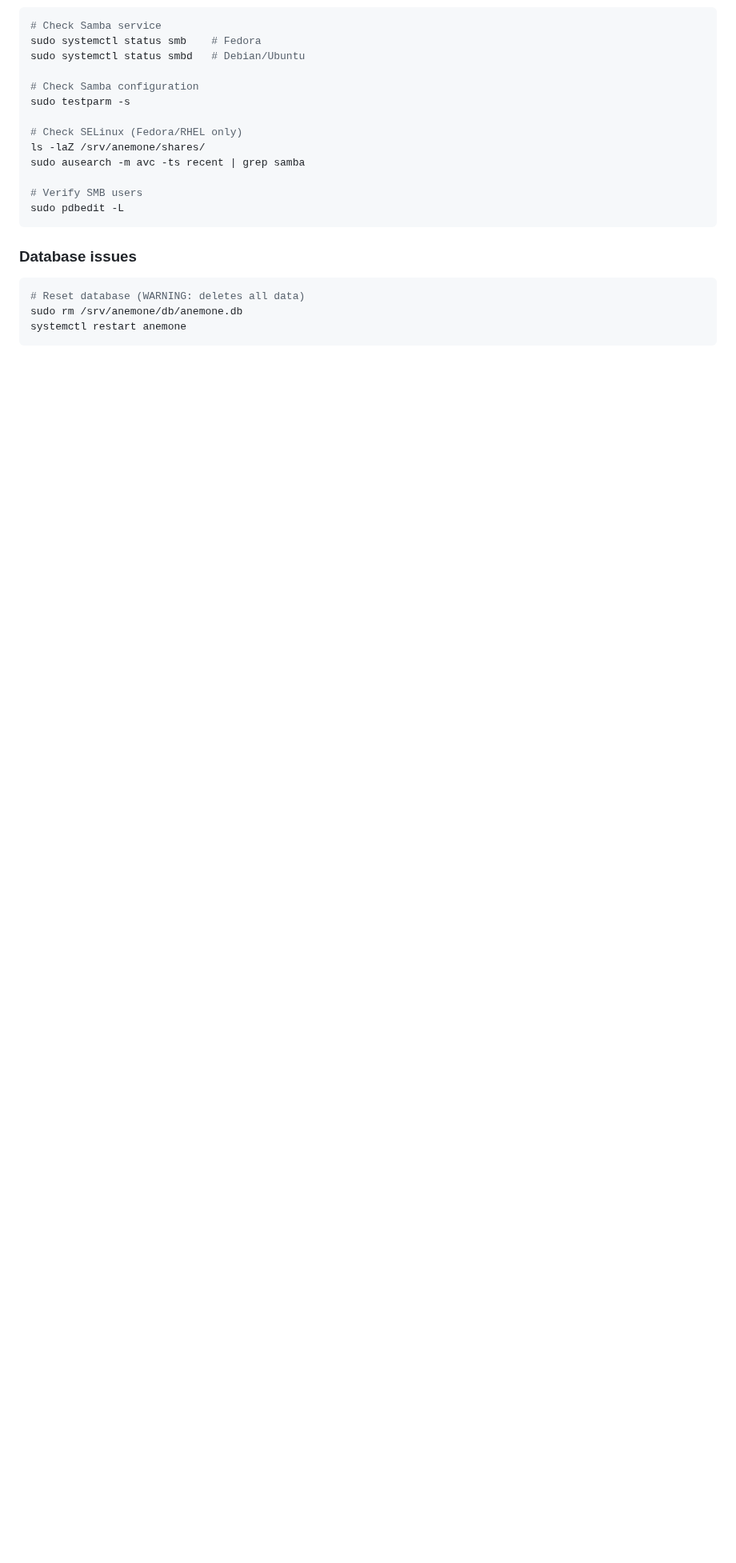
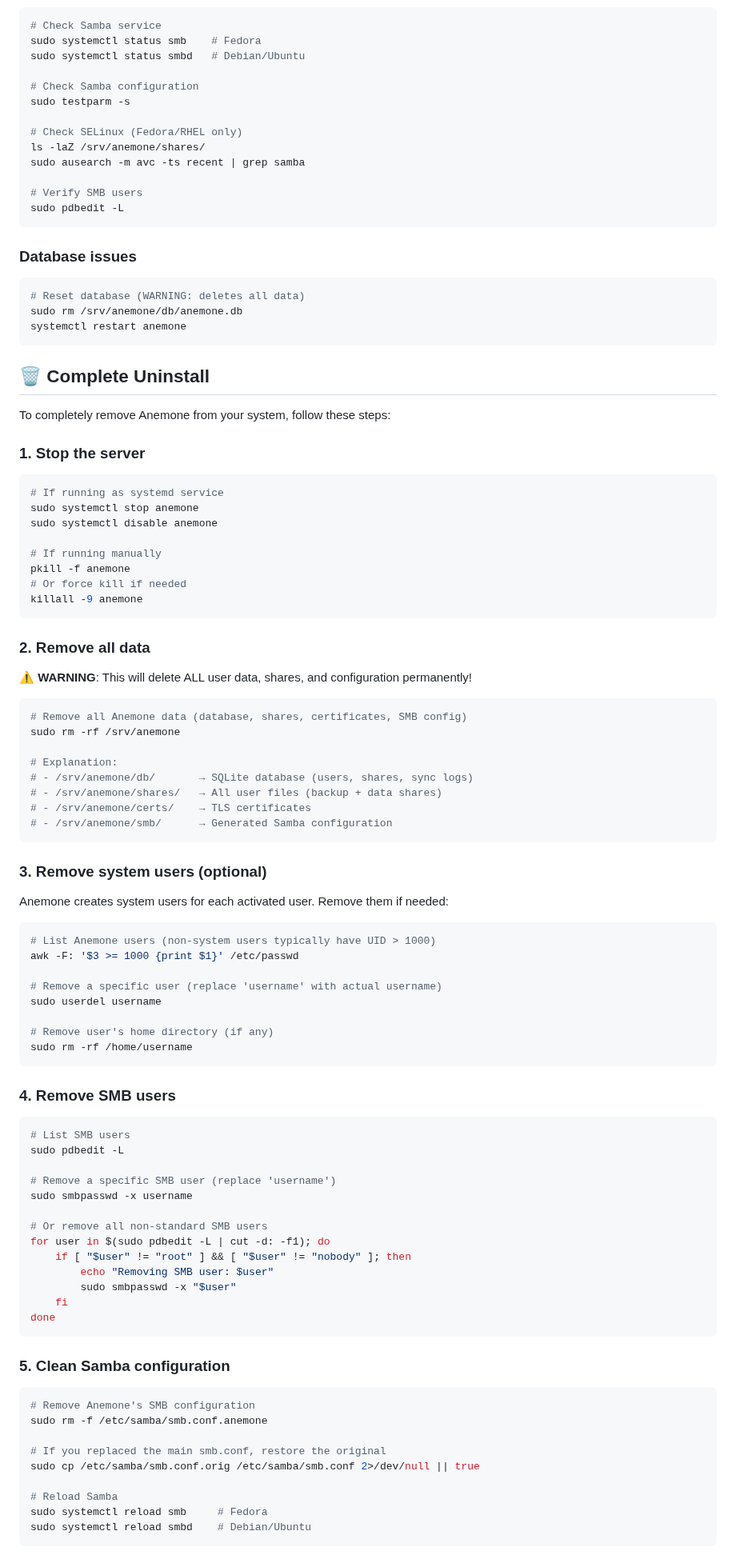
Before and after one commit to juste-un-gars/anemone, a Markdown page: README.md, the part around one of its changes. Shown at 80% size. GitHub-like rendering; blank space fills up the shorter version.

Commit message:
docs: Ajout section désinstallation complète dans README
Nouvelle section "🗑️ Complete Uninstall" avec instructions détaillées :

**8 étapes documentées** :
1. Arrêt du serveur (systemd ou manuel)
2. Suppression données /srv/anemone (avec détails de chaque sous-dossier)
3. Suppression utilisateurs système (optionnel)
4. Suppression utilisateurs SMB (avec script pour tous)
5. Nettoyage configuration Samba
6. Suppression règles sudoers
7. Suppression service systemd
8. Suppression binaire et code source

**Explications claires** :
- Chaque commande explique ce qu'elle fait
- Avertissements sur les actions destructives
- Notes sur ce qui est supprimé exactement
- One-liner complet avec gros avertissement

**Utile pour** :
- Développement et tests (réinitialisation propre)
- Désinstallation complète du système
- Nettoyage après essai/démonstration

🤖 Generated with [Claude Code](https://claude.com/claude-code)

Co-Authored-By: Claude <noreply@anthropic.com>

````diff
--- a/README.md
+++ b/README.md
@@ -321,3 +321,82 @@ sudo rm /srv/anemone/db/anemone.db
 systemctl restart anemone
 ```
 
+## 🗑️ Complete Uninstall
+
+To completely remove Anemone from your system, follow these steps:
+
+### 1. Stop the server
+
+```bash
+# If running as systemd service
+sudo systemctl stop anemone
+sudo systemctl disable anemone
+
+# If running manually
+pkill -f anemone
+# Or force kill if needed
+killall -9 anemone
+```
+
+### 2. Remove all data
+
+**⚠️ WARNING**: This will delete ALL user data, shares, and configuration permanently!
+
+```bash
+# Remove all Anemone data (database, shares, certificates, SMB config)
+sudo rm -rf /srv/anemone
+
+# Explanation:
+# - /srv/anemone/db/       → SQLite database (users, shares, sync logs)
+# - /srv/anemone/shares/   → All user files (backup + data shares)
+# - /srv/anemone/certs/    → TLS certificates
+# - /srv/anemone/smb/      → Generated Samba configuration
+```
+
+### 3. Remove system users (optional)
+
+Anemone creates system users for each activated user. Remove them if needed:
+
+```bash
+# List Anemone users (non-system users typically have UID > 1000)
+awk -F: '$3 >= 1000 {print $1}' /etc/passwd
+
+# Remove a specific user (replace 'username' with actual username)
+sudo userdel username
+
+# Remove user's home directory (if any)
+sudo rm -rf /home/username
+```
+
+### 4. Remove SMB users
+
+```bash
+# List SMB users
+sudo pdbedit -L
+
+# Remove a specific SMB user (replace 'username')
+sudo smbpasswd -x username
+
+# Or remove all non-standard SMB users
+for user in $(sudo pdbedit -L | cut -d: -f1); do
+    if [ "$user" != "root" ] && [ "$user" != "nobody" ]; then
+        echo "Removing SMB user: $user"
+        sudo smbpasswd -x "$user"
+    fi
+done
+```
+
+### 5. Clean Samba configuration
+
+```bash
+# Remove Anemone's SMB configuration
+sudo rm -f /etc/samba/smb.conf.anemone
+
+# If you replaced the main smb.conf, restore the original
+sudo cp /etc/samba/smb.conf.orig /etc/samba/smb.conf 2>/dev/null || true
+
+# Reload Samba
+sudo systemctl reload smb     # Fedora
+sudo systemctl reload smbd    # Debian/Ubuntu
+```
+
````
Also changed, not shown: other parts of README.md (+42 -0 lines).
